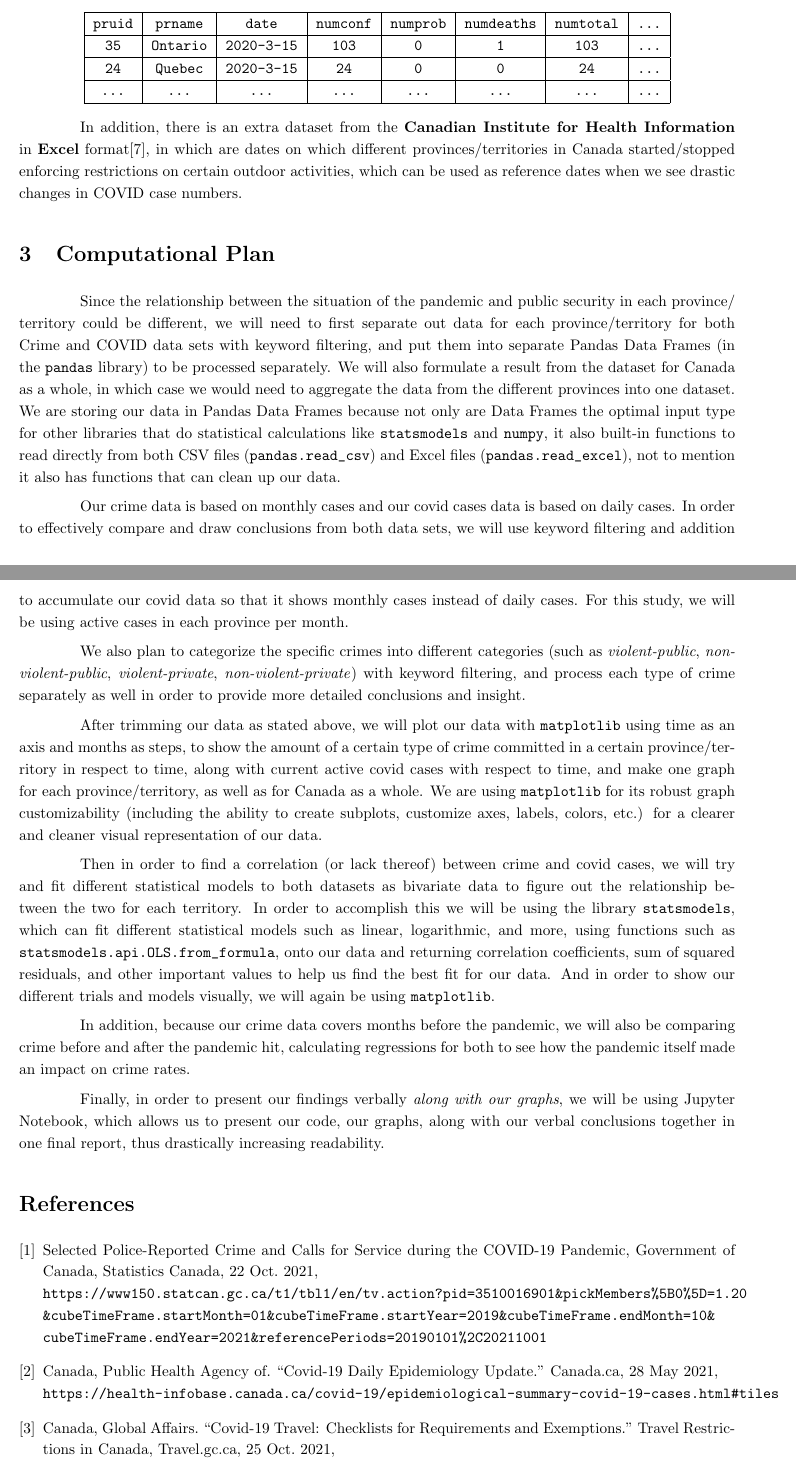
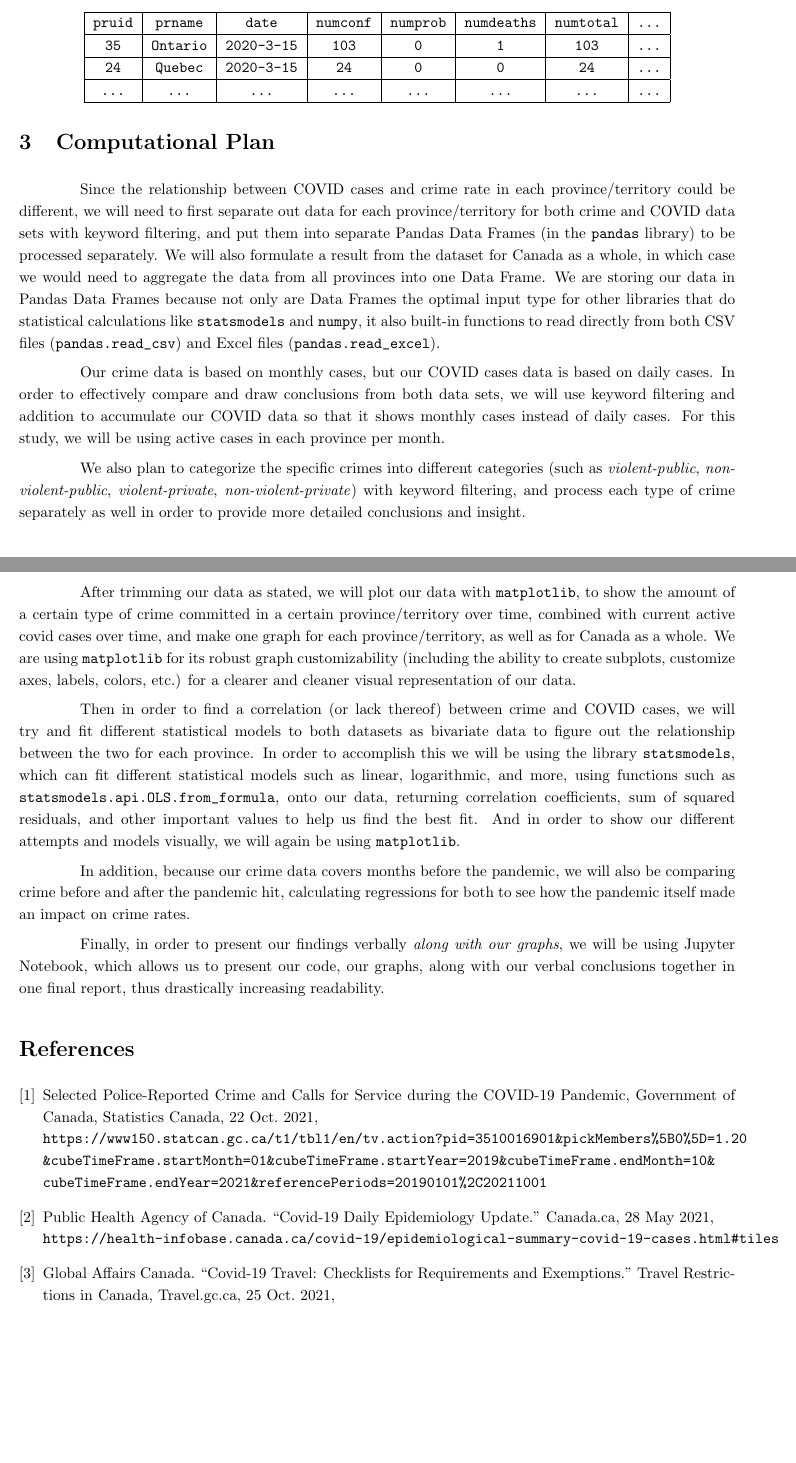
Before and after one commit to SleepyyPlayz/CSC110-Proj-Covid-and-Crime, a LaTeX document (project_proposal/project_proposal.tex): two parts of pages 2 and 3 of 4 before the commit and two parts of pages 2 and 3 of 3 after it, joined at a grey line, cut so that both start at the same text, the shorter picture padded with empty space. Compiled offline with pdfLaTeX.

Commit message:
update proposal
shortened some paragraphs to fit within word limit somewhat

```diff
--- a/project_proposal/project_proposal.tex
+++ b/project_proposal/project_proposal.tex
@@ -67,17 +67,16 @@ The second data set\cite{covid} that we will use provides us with a daily update
 	\end{tabular}
 \end{center}
 
-In addition, there is an extra dataset from the \textbf{Canadian Institute for Health Information} in \textbf{Excel} format\cite{intervention}, in which are dates on which different provinces/territories in Canada started/stopped enforcing restrictions on certain outdoor activities, which can be used as reference dates when we see drastic changes in COVID case numbers.
 \section{Computational Plan}
-Since the relationship between the situation of the pandemic and public security in each province/ territory could be different, we will need to first separate out data for each province/territory for both Crime and COVID data sets with keyword filtering, and put them into separate Pandas Data Frames (in the \verb+pandas+ library) to be processed separately. We will also formulate a result from the dataset for Canada as a whole, in which case we would need to aggregate the data from the different provinces into one dataset. We are storing our data in Pandas Data Frames because not only are Data Frames the optimal input type for other libraries that do statistical calculations like \verb+statsmodels+ and \verb+numpy+, it also built-in functions to read directly from both CSV files (\verb+pandas.read_csv+) and Excel files (\verb+pandas.read_excel+), not to mention it also has functions that can clean up our data.
+Since the relationship between COVID cases and crime rate in each province/territory could be different, we will need to first separate out data for each province/territory for both crime and COVID data sets with keyword filtering, and put them into separate Pandas Data Frames (in the \verb+pandas+ library) to be processed separately. We will also formulate a result from the dataset for Canada as a whole, in which case we would need to aggregate the data from all provinces into one Data Frame. We are storing our data in Pandas Data Frames because not only are Data Frames the optimal input type for other libraries that do statistical calculations like \verb+statsmodels+ and \verb+numpy+, it also built-in functions to read directly from both CSV files (\verb+pandas.read_csv+) and Excel files (\verb+pandas.read_excel+).
 
-Our crime data is based on monthly cases and our covid cases data is based on daily cases. In order to effectively compare and draw conclusions from both data sets, we will use keyword filtering and addition to accumulate our covid data so that it shows monthly cases instead of daily cases. For this study, we will be using active cases in each province per month.
+Our crime data is based on monthly cases, but our COVID cases data is based on daily cases. In order to effectively compare and draw conclusions from both data sets, we will use keyword filtering and addition to accumulate our COVID data so that it shows monthly cases instead of daily cases. For this study, we will be using active cases in each province per month.
 
 We also plan to categorize the specific crimes into different categories (such as \textit{violent-public}, \textit{non-violent-public}, \textit{violent-private}, \textit{non-violent-private}) with keyword filtering, and process each type of crime separately as well in order to provide more detailed conclusions and insight.
 
-After trimming our data as stated above, we will plot our data with \verb+matplotlib+ using time as an axis and months as steps, to show the amount of a certain type of crime committed in a certain province/territory in respect to time, along with current active covid cases with respect to time, and make one graph for each province/territory, as well as for Canada as a whole. We are using \verb+matplotlib+ for its robust graph customizability (including the ability to create subplots, customize axes, labels, colors, etc.) for a clearer and cleaner visual representation of our data.
+After trimming our data as stated, we will plot our data with \verb+matplotlib+, to show the amount of a certain type of crime committed in a certain province/territory over time, combined with current active covid cases over time, and make one graph for each province/territory, as well as for Canada as a whole. We are using \verb+matplotlib+ for its robust graph customizability (including the ability to create subplots, customize axes, labels, colors, etc.) for a clearer and cleaner visual representation of our data.
 
-Then in order to find a correlation (or lack thereof) between crime and covid cases, we will try and fit different statistical models to both datasets as bivariate data to figure out the relationship between the two for each territory. In order to accomplish this we will be using the library \verb+statsmodels+, which can fit different statistical models such as linear, logarithmic, and more, using functions such as  \verb+statsmodels.api.OLS.from_formula+, onto our data and returning correlation coefficients, sum of squared residuals, and other important values to help us find the best fit for our data. And in order to show our different trials and models visually, we will again be using \verb+matplotlib+.
+Then in order to find a correlation (or lack thereof) between crime and COVID cases, we will try and fit different statistical models to both datasets as bivariate data to figure out the relationship between the two for each province. In order to accomplish this we will be using the library \verb+statsmodels+, which can fit different statistical models such as linear, logarithmic, and more, using functions such as \verb+statsmodels.api.OLS.from_formula+, onto our data, returning correlation coefficients, sum of squared residuals, and other important values to help us find the best fit. And in order to show our different attempts and models visually, we will again be using \verb+matplotlib+.
 
 In addition, because our crime data covers months before the pandemic, we will also be comparing crime before and after the pandemic hit, calculating regressions for both to see how the pandemic itself made an impact on crime rates.
 
@@ -91,10 +90,10 @@ Finally, in order to present our findings verbally \emph{along with our graphs},
 	\verb+cubeTimeFrame.endYear=2021&referencePeriods=20190101%2C20211001+
 
 	\bibitem{covid}
-	Canada, Public Health Agency of. \quotes{Covid-19 Daily Epidemiology Update.} Canada.ca, 28 May 2021,\\
+	Public Health Agency of Canada. \quotes{Covid-19 Daily Epidemiology Update.} Canada.ca, 28 May 2021,\\
 	\verb+https://health-infobase.canada.ca/covid-19/epidemiological-summary-covid-19-cases.html#tiles+
 
 	\bibitem{covidtravel}
-	Canada, Global Affairs. \quotes{Covid-19 Travel: Checklists for Requirements and Exemptions.} Travel Restrictions in Canada,  Travel.gc.ca, 25 Oct. 2021,\\
+	Global Affairs Canada. \quotes{Covid-19 Travel: Checklists for Requirements and Exemptions.} Travel Restrictions in Canada,  Travel.gc.ca, 25 Oct. 2021,\\
 	\verb+https://travel.gc.ca/travel-covid/travel-restrictions/exemptions+
 
```
Also changed, not shown: project_proposal/project_proposal.pdf, project_proposal/project_proposal.tex (11 more changed lines), 1 other file.
